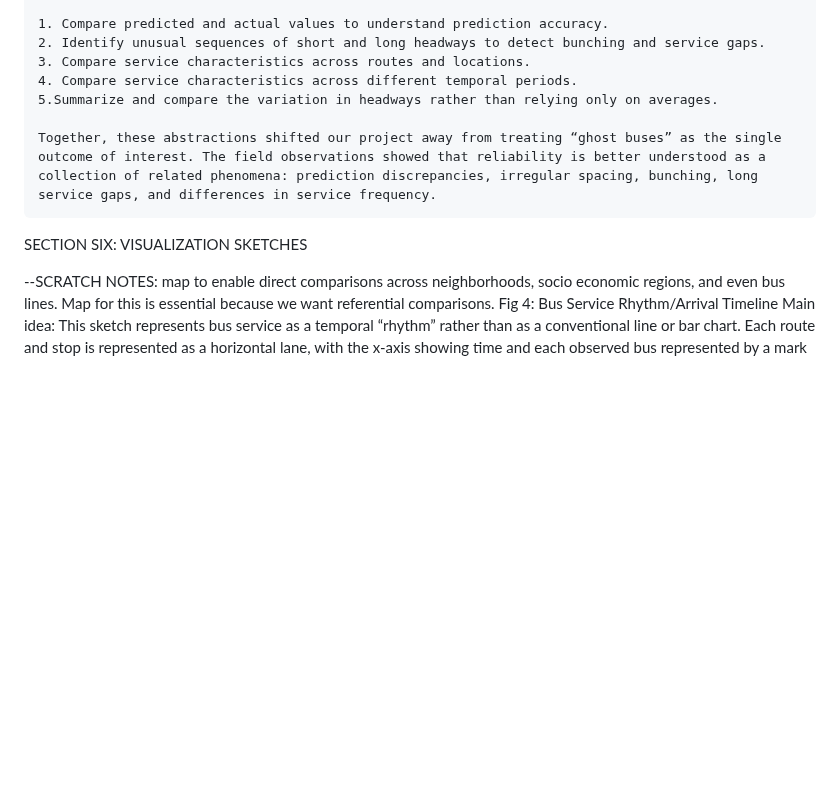
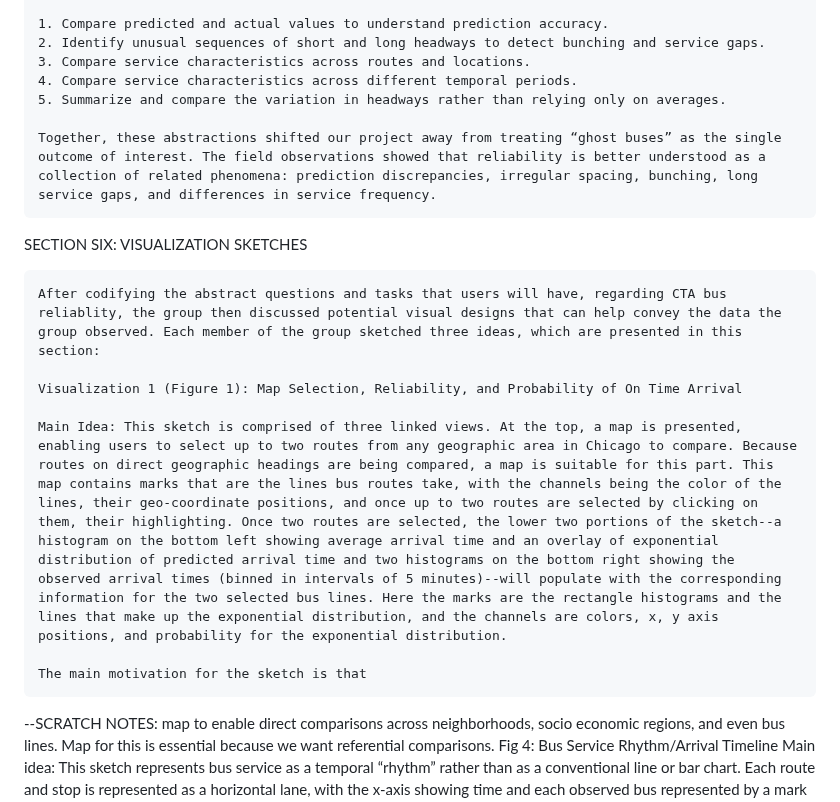
Before and after one commit to mhorowitz11213/CS424_Fall2016_Project, a Markdown page: Report/Assignment1.md, the part around the change. Drawn GitHub-style; blank space fills up the shorter version.

```diff
--- a/Report/Assignment1.md
+++ b/Report/Assignment1.md
@@ -151,11 +151,19 @@ SECTION FIVE: TASK ABSTRACTIONS
 	2. Identify unusual sequences of short and long headways to detect bunching and service gaps.
 	3. Compare service characteristics across routes and locations.
 	4. Compare service characteristics across different temporal periods.
-	5.Summarize and compare the variation in headways rather than relying only on averages.
+	5. Summarize and compare the variation in headways rather than relying only on averages.
 
 	Together, these abstractions shifted our project away from treating “ghost buses” as the single outcome of interest. The field observations showed that reliability is better understood as a collection of related phenomena: prediction discrepancies, irregular spacing, bunching, long service gaps, and differences in service frequency.
 
 SECTION SIX: VISUALIZATION SKETCHES
+
+	After codifying the abstract questions and tasks that users will have, regarding CTA bus reliablity, the group then discussed potential visual designs that can help convey the data the group observed. Each member of the group sketched three ideas, which are presented in this section:
+
+	Visualization 1 (Figure 1): Map Selection, Reliability, and Probability of On Time Arrival
+
+	Main Idea: This sketch is comprised of three linked views. At the top, a map is presented, enabling users to select up to two routes from any geographic area in Chicago to compare. Because routes on direct geographic headings are being compared, a map is suitable for this part. This map contains marks that are the lines bus routes take, with the channels being the color of the lines, their geo-coordinate positions, and once up to two routes are selected by clicking on them, their highlighting. Once two routes are selected, the lower two portions of the sketch--a histogram on the bottom left showing average arrival time and an overlay of exponential distribution of predicted arrival time and two histograms on the bottom right showing the observed arrival times (binned in intervals of 5 minutes)--will populate with the corresponding information for the two selected bus lines. Here the marks are the rectangle histograms and the lines that make up the exponential distribution, and the channels are colors, x, y axis positions, and probability for the exponential distribution.
+
+	The main motivation for the sketch is that
 
 --SCRATCH NOTES: map to enable direct comparisons across neighborhoods, socio economic regions, and even bus lines. Map for this is essential because we want referential comparisons.
 	Fig 4: Bus Service Rhythm/Arrival Timeline
```
